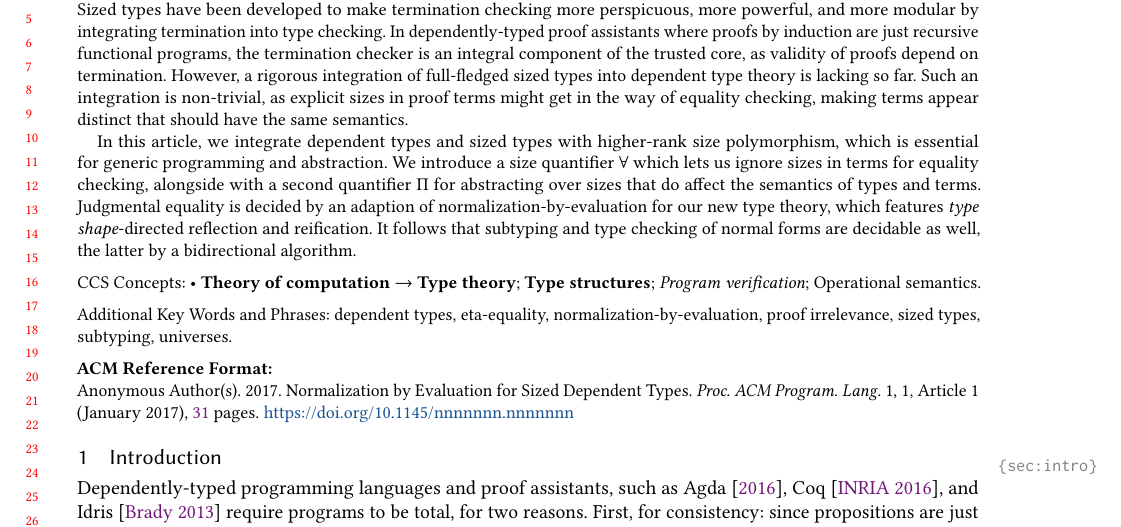
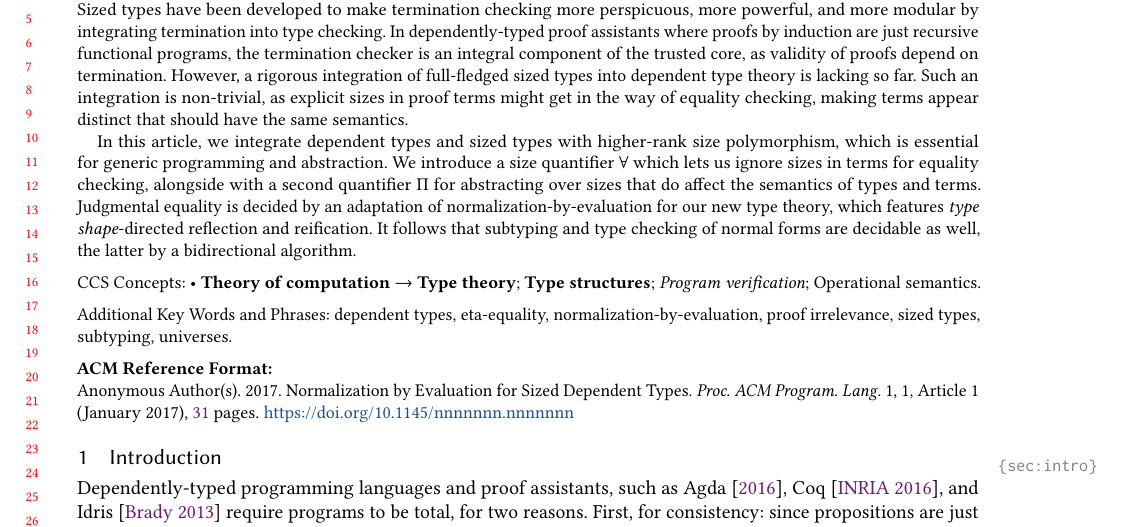
Before and after one commit to andreasabel/sized-types, a LaTeX paper (nbe/icfp17.tex): part of page 1 of 31, cut so that both start at the same text. Compiled offline with pdfLaTeX; a LaTeX package or settings file that is missing is left out.

Commit message:
[ ICFP 17 ] Fixed typo in abstract

```diff
--- a/nbe/icfp17.tex
+++ b/nbe/icfp17.tex
@@ -173,7 +173,7 @@
 \begin{abstract}
 Sized types have been developed to make termination checking more perspicuous, more powerful, and more modular by integrating termination into type checking.  In dependently-typed proof assistants where proofs by induction are just recursive functional programs, the termination checker is an integral component of the trusted core, as validity of proofs depend on termination.  However, a rigorous integration of full-fledged sized types into dependent type theory is lacking so far.  Such an integration is non-trivial, as explicit sizes in proof terms might get in the way of equality checking, making terms appear distinct that should have the same semantics.
 
-In this article, we integrate dependent types and sized types with higher-rank size polymorphism, which is essential for generic programming and abstraction.  We introduce a size quantifier $\forall$ which lets us ignore sizes in terms for equality checking, alongside with a second quantifier $\Pi$ for abstracting over sizes that do affect the semantics of types and terms.  Judgmental equality is decided by an adaption of normalization-by-evaluation for our new type theory, which features \emph{type shape}-directed reflection and reification.  It follows that subtyping and type checking of normal forms are decidable as well, the latter by a bidirectional algorithm.
+In this article, we integrate dependent types and sized types with higher-rank size polymorphism, which is essential for generic programming and abstraction.  We introduce a size quantifier $\forall$ which lets us ignore sizes in terms for equality checking, alongside with a second quantifier $\Pi$ for abstracting over sizes that do affect the semantics of types and terms.  Judgmental equality is decided by an adaptation of normalization-by-evaluation for our new type theory, which features \emph{type shape}-directed reflection and reification.  It follows that subtyping and type checking of normal forms are decidable as well, the latter by a bidirectional algorithm.
 \end{abstract}
 
 
```
